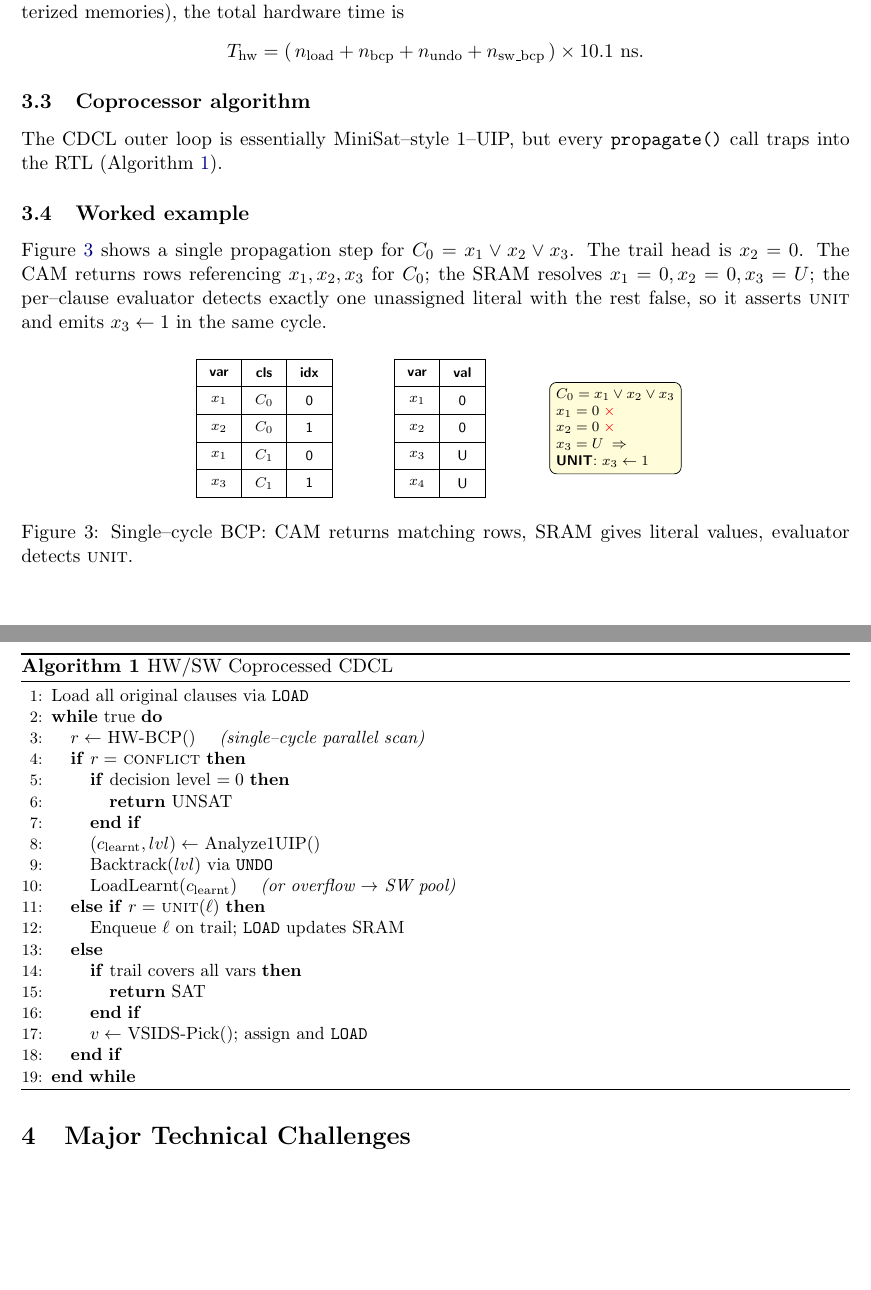
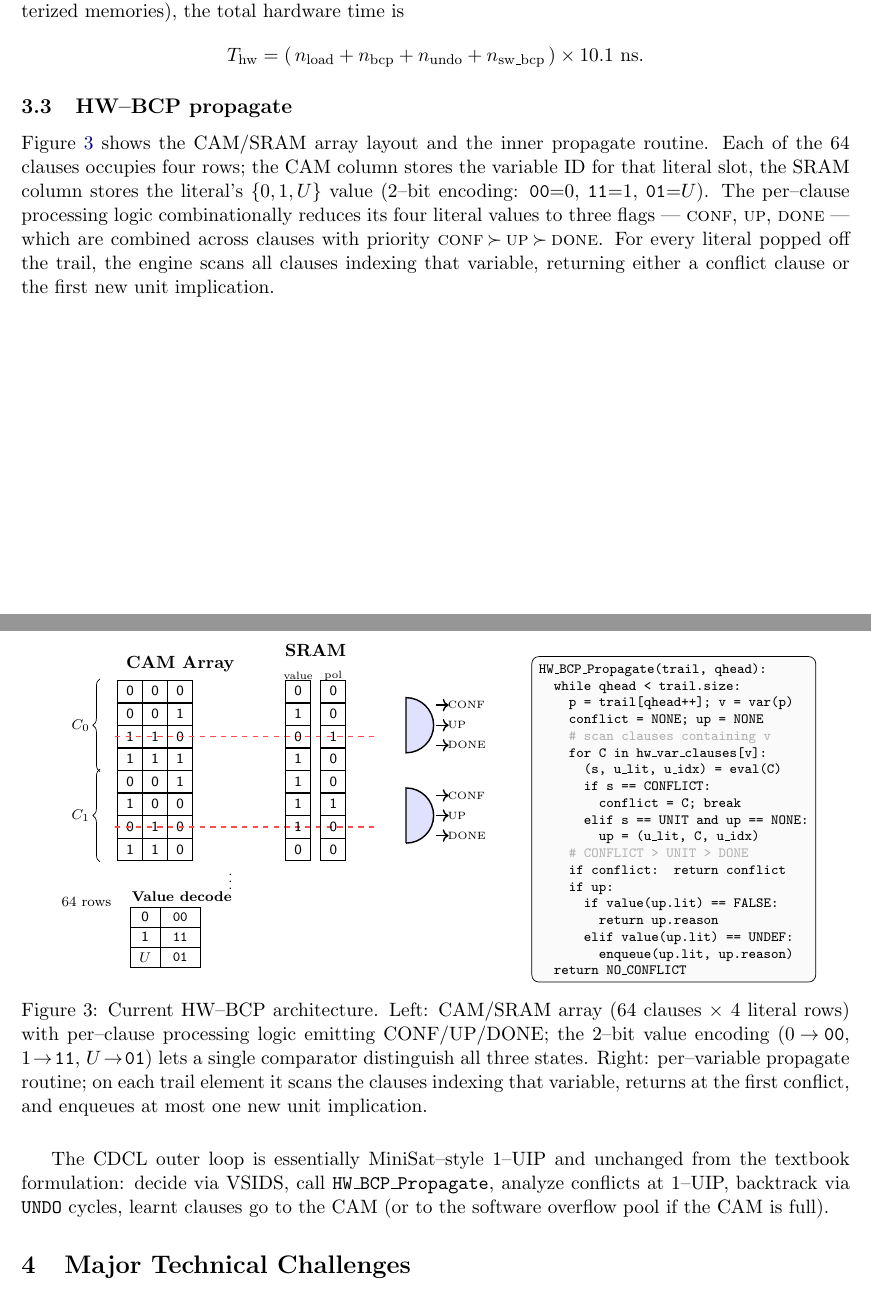
Before and after one commit to The-Ansh-Shah/bcp-hw-accelerator, a LaTeX document (report/report.tex): two parts of pages 3 and 4 of 9, joined at a grey line, cut so that both start at the same text, the shorter picture padded with empty space. Compiled offline with pdfLaTeX.

Commit message:
fix: diagram

```diff
--- a/report/report.tex
+++ b/report/report.tex
@@ -13,7 +13,7 @@
 \usepackage{algorithmic}
 \usepackage{float}
 
-\usetikzlibrary{positioning,shapes.geometric,arrows.meta,fit,backgrounds,calc,matrix}
+\usetikzlibrary{positioning,shapes.geometric,arrows.meta,fit,backgrounds,calc,matrix,decorations.pathreplacing}
 
 \hypersetup{
   colorlinks=true,
@@ -224,70 +224,129 @@ T_{\mathrm{hw}} = (\,n_{\mathrm{load}} + n_{\mathrm{bcp}} + n_{\mathrm{undo}} +
 n_{\mathrm{sw\_bcp}}\,)\times 10.1~\mathrm{ns}.
 \]
 
-\subsection{Coprocessor algorithm}
-The CDCL outer loop is essentially MiniSat--style 1--UIP, but every
-\texttt{propagate()} call traps into the RTL (Algorithm~\ref{alg:co}).
+\subsection{HW--BCP propagate}
+Figure~\ref{fig:hwbcp} shows the CAM/SRAM array layout and the
+inner propagate routine. Each of the $64$ clauses occupies four
+rows; the CAM column stores the variable ID for that literal slot,
+the SRAM column stores the literal's $\{0,1,U\}$ value
+(2--bit encoding: $\mathtt{00}{=}0$, $\mathtt{11}{=}1$,
+$\mathtt{01}{=}U$). The per--clause processing logic
+combinationally reduces its four literal values to three flags ---
+\textsc{conf}, \textsc{up}, \textsc{done} --- which are combined
+across clauses with priority $\textsc{conf}\!\succ\!\textsc{up}\!\succ\!\textsc{done}$.
+For every literal popped off the trail, the engine scans all
+clauses indexing that variable, returning either a conflict clause
+or the first new unit implication.
 
-\begin{algorithm}[h]
-\small
-\caption{HW/SW Coprocessed CDCL}\label{alg:co}
-\begin{algorithmic}[1]
-\STATE Load all original clauses via \texttt{LOAD}
-\WHILE{true}
-  \STATE $r \leftarrow$ HW-BCP() \quad \emph{(single--cycle parallel scan)}
-  \IF{$r =$ \textsc{conflict}}
-    \IF{decision level $=0$} \STATE \textbf{return} UNSAT \ENDIF
-    \STATE $(c_{\text{learnt}}, lvl) \leftarrow$ Analyze1UIP$()$
-    \STATE Backtrack$(lvl)$ via \texttt{UNDO}
-    \STATE LoadLearnt$(c_{\text{learnt}})$ \quad \emph{(or overflow $\to$ SW pool)}
-  \ELSIF{$r =$ \textsc{unit}$(\ell)$}
-    \STATE Enqueue $\ell$ on trail; \texttt{LOAD} updates SRAM
-  \ELSE
-    \IF{trail covers all vars} \STATE \textbf{return} SAT \ENDIF
-    \STATE $v \leftarrow$ VSIDS-Pick$()$; assign and \texttt{LOAD}
-  \ENDIF
-\ENDWHILE
-\end{algorithmic}
-\end{algorithm}
-
-\subsection{Worked example}
-Figure~\ref{fig:walk} shows a single propagation step for
-$C_0 = x_1 \vee x_2 \vee x_3$. The trail head is $x_2 = 0$. The CAM
-returns rows referencing $x_1, x_2, x_3$ for $C_0$; the SRAM resolves
-$x_1=0, x_2=0, x_3=U$; the per--clause evaluator detects exactly one
-unassigned literal with the rest false, so it asserts \textsc{unit}
-and emits $x_3 \gets 1$ in the same cycle.
-
-\begin{figure}[h]
+\begin{figure}[H]
 \centering
 \begin{tikzpicture}[every node/.style={font=\scriptsize\sffamily}]
-  \matrix[matrix of nodes, nodes={draw,minimum width=0.9cm,minimum height=0.55cm,anchor=center},
-          row sep=-\pgflinewidth,column sep=-\pgflinewidth] (cam) at (0,0) {
-   \textbf{var} & \textbf{cls} & \textbf{idx} \\
-   $x_1$ & $C_0$ & 0 \\
-   $x_2$ & $C_0$ & 1 \\
-   $x_1$ & $C_1$ & 0 \\
-   $x_3$ & $C_1$ & 1 \\
-  };
-  \matrix[matrix of nodes, nodes={draw,minimum width=0.9cm,minimum height=0.55cm,anchor=center},
-          row sep=-\pgflinewidth,column sep=-\pgflinewidth] (sram) at (3.5,0) {
-   \textbf{var} & \textbf{val} \\
-   $x_1$ & 0 \\
-   $x_2$ & 0 \\
-   $x_3$ & U \\
-   $x_4$ & U \\
-  };
-  \node[draw,rounded corners,fill=yellow!15,align=left] at (7.0,0)
-   {$C_0 = x_1 \vee x_2 \vee x_3$\\
-    $x_1=0\;\textcolor{red}{\times}$\\
-    $x_2=0\;\textcolor{red}{\times}$\\
-    $x_3=U\;\Rightarrow$\\
-    \textbf{UNIT}: $x_3 \gets 1$};
+  % ---------------- CAM Array ----------------
+  \node[font=\small\bfseries] at (1.5,4.55) {CAM Array};
+  \foreach \r/\a/\b/\c [count=\i] in {
+      0/0/0/0, 1/0/0/1, 2/1/1/0, 3/1/1/1,
+      4/0/0/1, 5/1/0/0, 6/0/1/0, 7/1/1/0}{
+    \pgfmathsetmacro\y{4 - 0.45*\r}
+    \foreach \v [count=\j] in {\a,\b,\c}{
+      \pgfmathsetmacro\x{0.5 + 0.5*(\j-1)}
+      \draw (\x-0.25,\y-0.22) rectangle (\x+0.25,\y+0.22);
+      \node at (\x,\y) {\v};
+    }
+  }
+  % dashed conflict-row indicator on row 2 of C0 and C1
+  \draw[red!70,dashed,thick] (0.2,4-0.45*2) -- (5.4,4-0.45*2);
+  \draw[red!70,dashed,thick] (0.2,4-0.45*6) -- (5.4,4-0.45*6);
+  % C0, C1 group labels (left)
+  \draw[decorate,decoration={brace,amplitude=4pt}]
+     (-0.1,4-0.45*3-0.25) -- (-0.1,4+0.25)
+     node[midway,left=2pt,font=\scriptsize] {$C_0$};
+  \draw[decorate,decoration={brace,amplitude=4pt}]
+     (-0.1,4-0.45*7-0.25) -- (-0.1,4-0.45*4+0.25)
+     node[midway,left=2pt,font=\scriptsize] {$C_1$};
+  % "..." in the middle
+  \node at (2.5,4-0.45*8-0.1) {$\vdots$};
+  \node[font=\scriptsize,anchor=west] at (-1.0,4-0.45*8-0.6) {64 rows};
+
+  % ---------------- SRAM Array ----------------
+  \node[font=\small\bfseries,anchor=south] at (4.2,4.55) {SRAM};
+  \node[font=\tiny] at (3.85,4.30) {value};
+  \node[font=\tiny] at (4.55,4.30) {pol};
+  \foreach \r/\v/\p [count=\i] in {
+      0/0/0, 1/1/0, 2/0/1, 3/1/0,
+      4/1/0, 5/1/1, 6/1/0, 7/0/0}{
+    \pgfmathsetmacro\y{4 - 0.45*\r}
+    \foreach \w [count=\j] in {\v,\p}{
+      \pgfmathsetmacro\x{3.85 + 0.7*(\j-1)}
+      \draw (\x-0.25,\y-0.22) rectangle (\x+0.25,\y+0.22);
+      \node at (\x,\y) {\w};
+    }
+  }
+
+  % ---------------- Per-clause processing logic ----------------
+  \foreach \rg [count=\i from 0] in {0,1}{
+    \pgfmathsetmacro\yc{4 - 0.45*(\rg*4+1.5)}
+    \draw[fill=blue!12,thick]
+       (6.0,\yc-0.55) -- (6.0,\yc+0.55) arc (90:-90:0.55) -- cycle;
+    \node[font=\tiny,anchor=west] at (6.7,\yc+0.40) {CONF};
+    \node[font=\tiny,anchor=west] at (6.7,\yc+0.00) {UP};
+    \node[font=\tiny,anchor=west] at (6.7,\yc-0.40) {DONE};
+    \draw[->,thick] (6.6,\yc+0.40) -- (6.85,\yc+0.40);
+    \draw[->,thick] (6.6,\yc+0.00) -- (6.85,\yc+0.00);
+    \draw[->,thick] (6.6,\yc-0.40) -- (6.85,\yc-0.40);
+  }
+
+  % ---------------- Value decode legend ----------------
+  \begin{scope}[shift={(0.5,-0.7)}]
+    \node[font=\scriptsize\bfseries,anchor=west] at (-0.1,0.6) {Value decode};
+    \draw (0,0) rectangle (0.6,0.4); \node at (0.3,0.2) {0};
+    \draw (0.6,0) rectangle (1.4,0.4); \node at (1.0,0.2) {\texttt{00}};
+    \draw (0,-0.4) rectangle (0.6,0); \node at (0.3,-0.2) {1};
+    \draw (0.6,-0.4) rectangle (1.4,0); \node at (1.0,-0.2) {\texttt{11}};
+    \draw (0,-0.8) rectangle (0.6,-0.4); \node at (0.3,-0.6) {$U$};
+    \draw (0.6,-0.8) rectangle (1.4,-0.4); \node at (1.0,-0.6) {\texttt{01}};
+  \end{scope}
+
+  % ---------------- Pseudocode panel (right) ----------------
+  \node[draw,rounded corners,fill=gray!4,inner sep=4pt,
+        align=left,anchor=north west,
+        font=\ttfamily\scriptsize]
+       at (8.5,4.7)
+    {HW\_BCP\_Propagate(trail, qhead):\\
+     ~~while qhead < trail.size:\\
+     ~~~~p = trail[qhead++];~v = var(p)\\
+     ~~~~conflict = NONE;~up = NONE\\
+     ~~~~\textcolor{gray!60}{\# scan clauses containing v}\\
+     ~~~~for C in hw\_var\_clauses[v]:\\
+     ~~~~~~(s, u\_lit, u\_idx) = eval(C)\\
+     ~~~~~~if s == CONFLICT:\\
+     ~~~~~~~~conflict = C; break\\
+     ~~~~~~elif s == UNIT and up == NONE:\\
+     ~~~~~~~~up = (u\_lit, C, u\_idx)\\
+     ~~~~\textcolor{gray!60}{\# CONFLICT > UNIT > DONE}\\
+     ~~~~if conflict: return conflict\\
+     ~~~~if up:\\
+     ~~~~~~if value(up.lit) == FALSE:\\
+     ~~~~~~~~return up.reason\\
+     ~~~~~~elif value(up.lit) == UNDEF:\\
+     ~~~~~~~~enqueue(up.lit, up.reason)\\
+     ~~return NO\_CONFLICT};
 \end{tikzpicture}
-\caption{Single--cycle BCP: CAM returns matching rows, SRAM gives
-literal values, evaluator detects \textsc{unit}.}
-\label{fig:walk}
+\caption{Current HW--BCP architecture. Left: CAM/SRAM array
+(64 clauses $\times$ 4 literal rows) with per--clause processing
+logic emitting CONF/UP/DONE; the 2--bit value encoding
+($0\!\to\!\mathtt{00}$, $1\!\to\!\mathtt{11}$, $U\!\to\!\mathtt{01}$)
+lets a single comparator distinguish all three states.
+Right: per--variable propagate routine; on each trail element it
+scans the clauses indexing that variable, returns at the first
+conflict, and enqueues at most one new unit implication.}
+\label{fig:hwbcp}
 \end{figure}
+
+The CDCL outer loop is essentially MiniSat--style 1--UIP and
+unchanged from the textbook formulation: decide via VSIDS, call
+\texttt{HW\_BCP\_Propagate}, analyze conflicts at 1--UIP, backtrack
+via \texttt{UNDO} cycles, learnt clauses go to the CAM (or to the
+software overflow pool if the CAM is full).
 
 %==============================================================
 \section{Major Technical Challenges}
```
Also changed, not shown: report/report.pdf, 1 other file.
